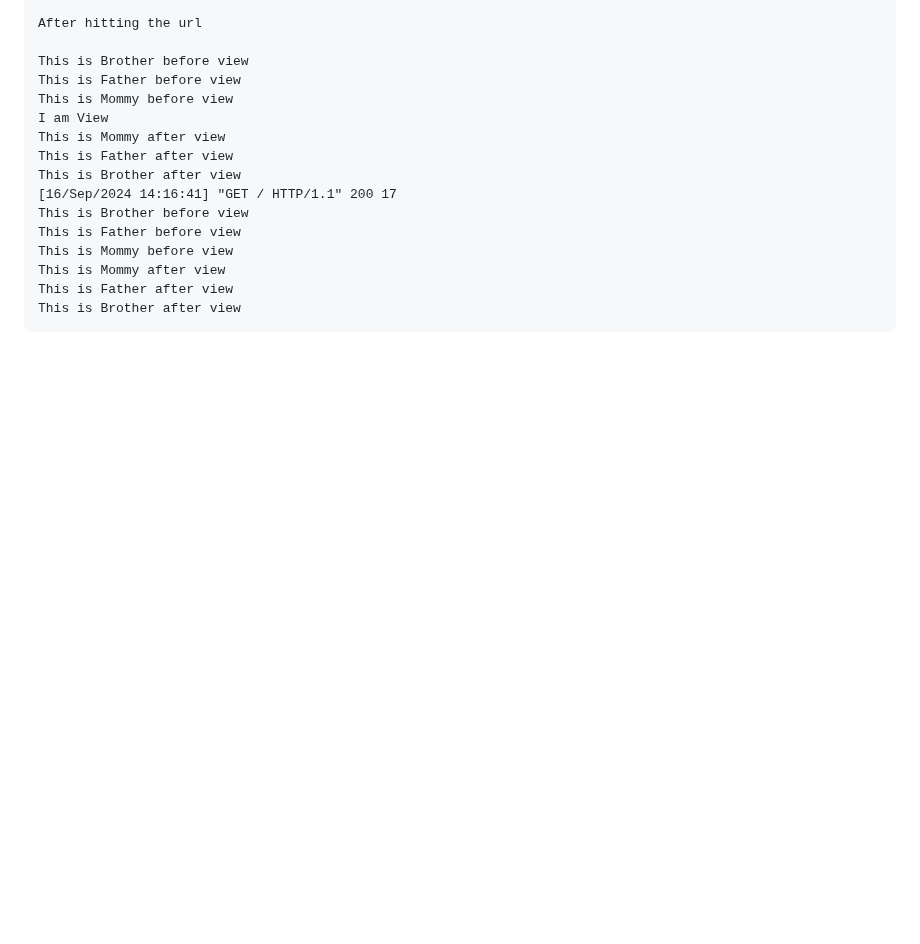
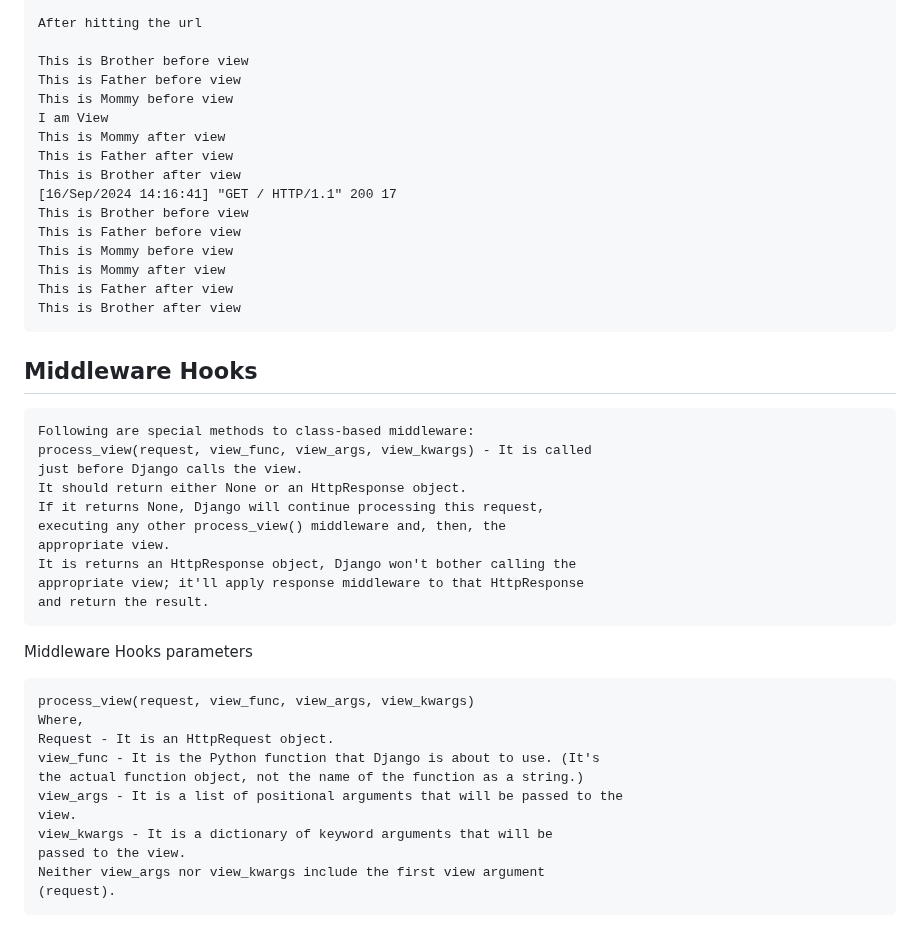
Before and after one commit to vectorsigmaissomewhere/Django-Projects-, a Markdown page: Some Django Concepts/Middleware/item 1 middleware.md, the part around the change. GitHub-like rendering; blank space fills up the shorter version.

````diff
--- a/Some Django Concepts/Middleware/item 1 middleware.md
+++ b/Some Django Concepts/Middleware/item 1 middleware.md
@@ -642,3 +642,33 @@ This is Mommy after view
 This is Father after view
 This is Brother after view
 ```
+
+
+## Middleware Hooks
+```text
+Following are special methods to class-based middleware:
+process_view(request, view_func, view_args, view_kwargs) - It is called
+just before Django calls the view.
+It should return either None or an HttpResponse object.
+If it returns None, Django will continue processing this request,
+executing any other process_view() middleware and, then, the
+appropriate view.
+It is returns an HttpResponse object, Django won't bother calling the
+appropriate view; it'll apply response middleware to that HttpResponse
+and return the result.
+```
+
+Middleware Hooks parameters
+```text
+process_view(request, view_func, view_args, view_kwargs)
+Where,
+Request - It is an HttpRequest object.
+view_func - It is the Python function that Django is about to use. (It's
+the actual function object, not the name of the function as a string.)
+view_args - It is a list of positional arguments that will be passed to the
+view.
+view_kwargs - It is a dictionary of keyword arguments that will be
+passed to the view.
+Neither view_args nor view_kwargs include the first view argument
+(request).
+```
````
